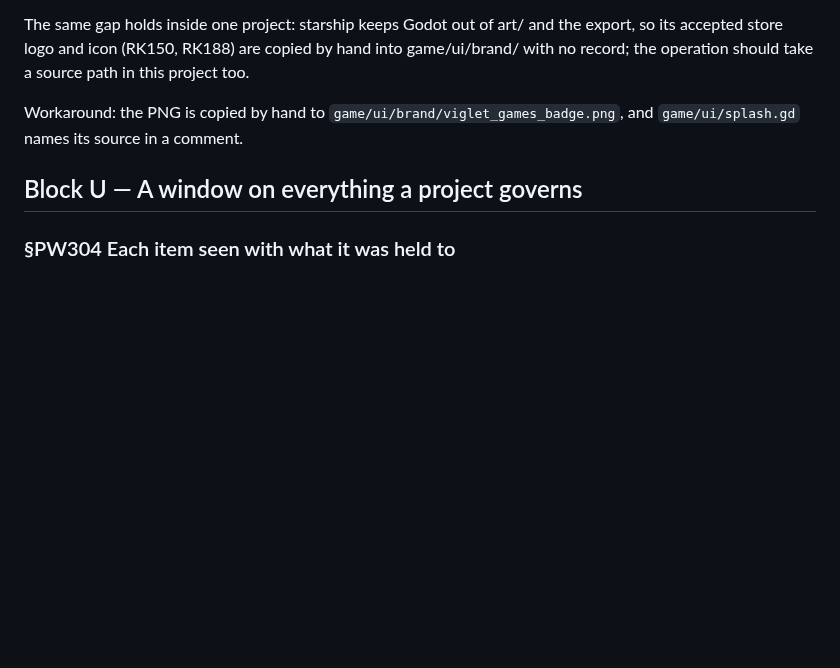
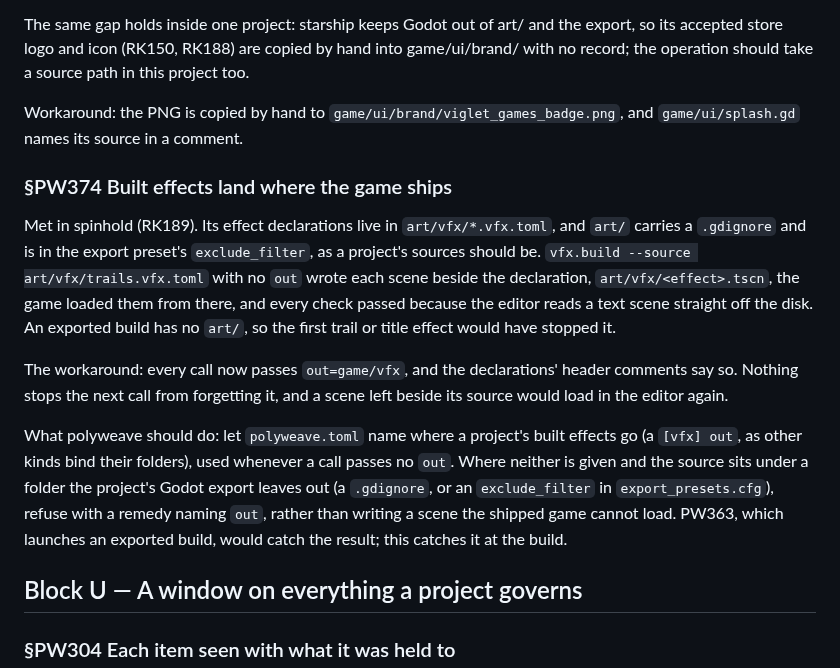
Before and after one commit to alegauss/polyweave, a Markdown page: docs/IMPROVEMENTS.md, the part around the change. GitHub-like rendering; blank space fills up the shorter version.

Commit message:
docs(roadmap): file vfx.build writing scenes beside an unshipped source (PW374)
Met in spinhold (RK189): vfx.build with no out wrote the effects beside their
declarations in art/, which the export leaves out, so the shipped game could not load
them while every check passed. polyweave.toml should name where built effects go, and a
build into a folder the export excludes should be refused.

```diff
--- a/docs/IMPROVEMENTS.md
+++ b/docs/IMPROVEMENTS.md
@@ -974,6 +974,28 @@ too.
 Workaround: the PNG is copied by hand to `game/ui/brand/viglet_games_badge.png`, and
 `game/ui/splash.gd` names its source in a comment.
 
+### §PW374 Built effects land where the game ships
+
+Met in spinhold (RK189). Its effect declarations live in `art/vfx/*.vfx.toml`, and
+`art/` carries a `.gdignore` and is in the export preset's `exclude_filter`, as a
+project's sources should be. `vfx.build --source art/vfx/trails.vfx.toml` with no `out`
+wrote each scene beside the declaration, `art/vfx/<effect>.tscn`, the game loaded them
+from there, and every check passed because the editor reads a text scene straight off
+the disk. An exported build has no `art/`, so the first trail or title effect would have
+stopped it.
+
+The workaround: every call now passes `out=game/vfx`, and the declarations' header
+comments say so. Nothing stops the next call from forgetting it, and a scene left beside
+its source would load in the editor again.
+
+What polyweave should do: let `polyweave.toml` name where a project's built effects go
+(a `[vfx] out`, as other kinds bind their folders), used whenever a call passes no
+`out`. Where neither is given and the source sits under a folder the project's Godot
+export leaves out (a `.gdignore`, or an `exclude_filter` in `export_presets.cfg`),
+refuse with a remedy naming `out`, rather than writing a scene the shipped game cannot
+load. PW363, which launches an exported build, would catch the result; this catches it
+at the build.
+
 ## Block U — A window on everything a project governs
 
 ### §PW304 Each item seen with what it was held to
```
Also changed, not shown: docs/ROADMAP.md (+1 -0 lines).
